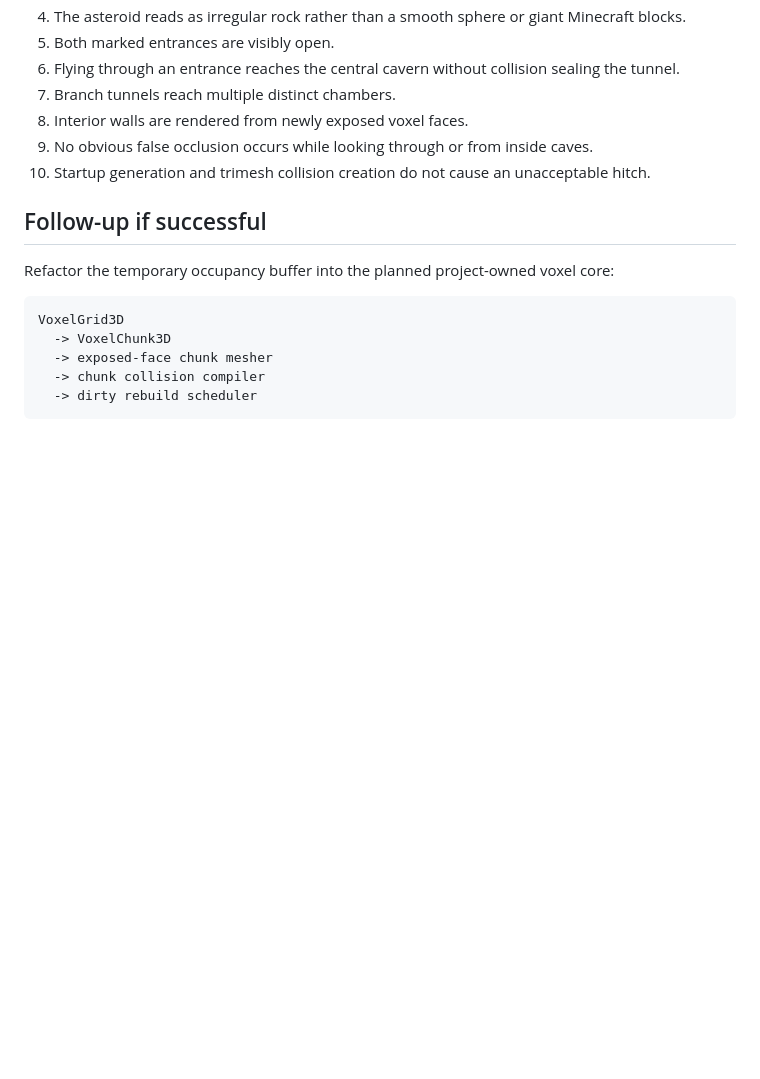
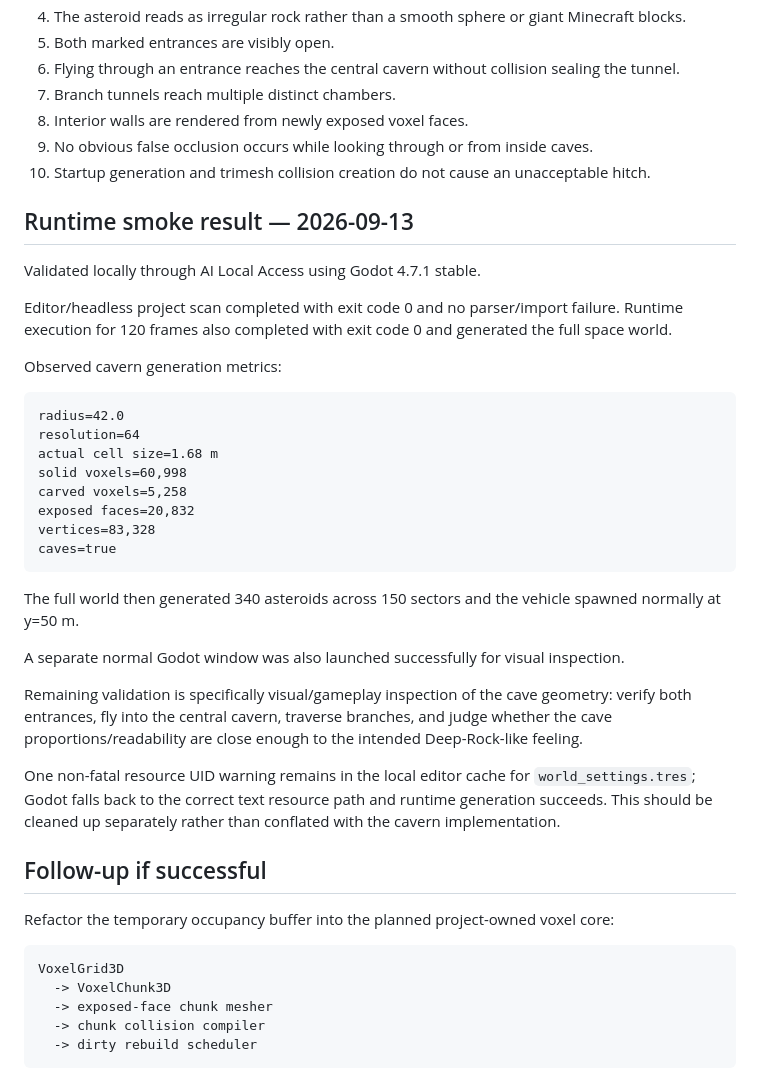
Before and after one commit to sebasu66/general, a Markdown page: docs/VOXEL_CAVERN_EXPERIMENT.md, the part around the change. Rendered like a GitHub page; blank space fills up the shorter version.

Commit message:
docs: record voxel cavern runtime smoke results

````diff
--- a/docs/VOXEL_CAVERN_EXPERIMENT.md
+++ b/docs/VOXEL_CAVERN_EXPERIMENT.md
@@ -99,6 +99,33 @@ Those remain the next stages after this geometry/cavern proof is visually and pe
 9. No obvious false occlusion occurs while looking through or from inside caves.
 10. Startup generation and trimesh collision creation do not cause an unacceptable hitch.
 
+## Runtime smoke result — 2026-09-13
+
+Validated locally through AI Local Access using Godot 4.7.1 stable.
+
+Editor/headless project scan completed with exit code 0 and no parser/import failure. Runtime execution for 120 frames also completed with exit code 0 and generated the full space world.
+
+Observed cavern generation metrics:
+
+```text
+radius=42.0
+resolution=64
+actual cell size=1.68 m
+solid voxels=60,998
+carved voxels=5,258
+exposed faces=20,832
+vertices=83,328
+caves=true
+```
+
+The full world then generated 340 asteroids across 150 sectors and the vehicle spawned normally at y=50 m.
+
+A separate normal Godot window was also launched successfully for visual inspection.
+
+Remaining validation is specifically visual/gameplay inspection of the cave geometry: verify both entrances, fly into the central cavern, traverse branches, and judge whether the cave proportions/readability are close enough to the intended Deep-Rock-like feeling.
+
+One non-fatal resource UID warning remains in the local editor cache for `world_settings.tres`; Godot falls back to the correct text resource path and runtime generation succeeds. This should be cleaned up separately rather than conflated with the cavern implementation.
+
 ## Follow-up if successful
 
 Refactor the temporary occupancy buffer into the planned project-owned voxel core:
````
